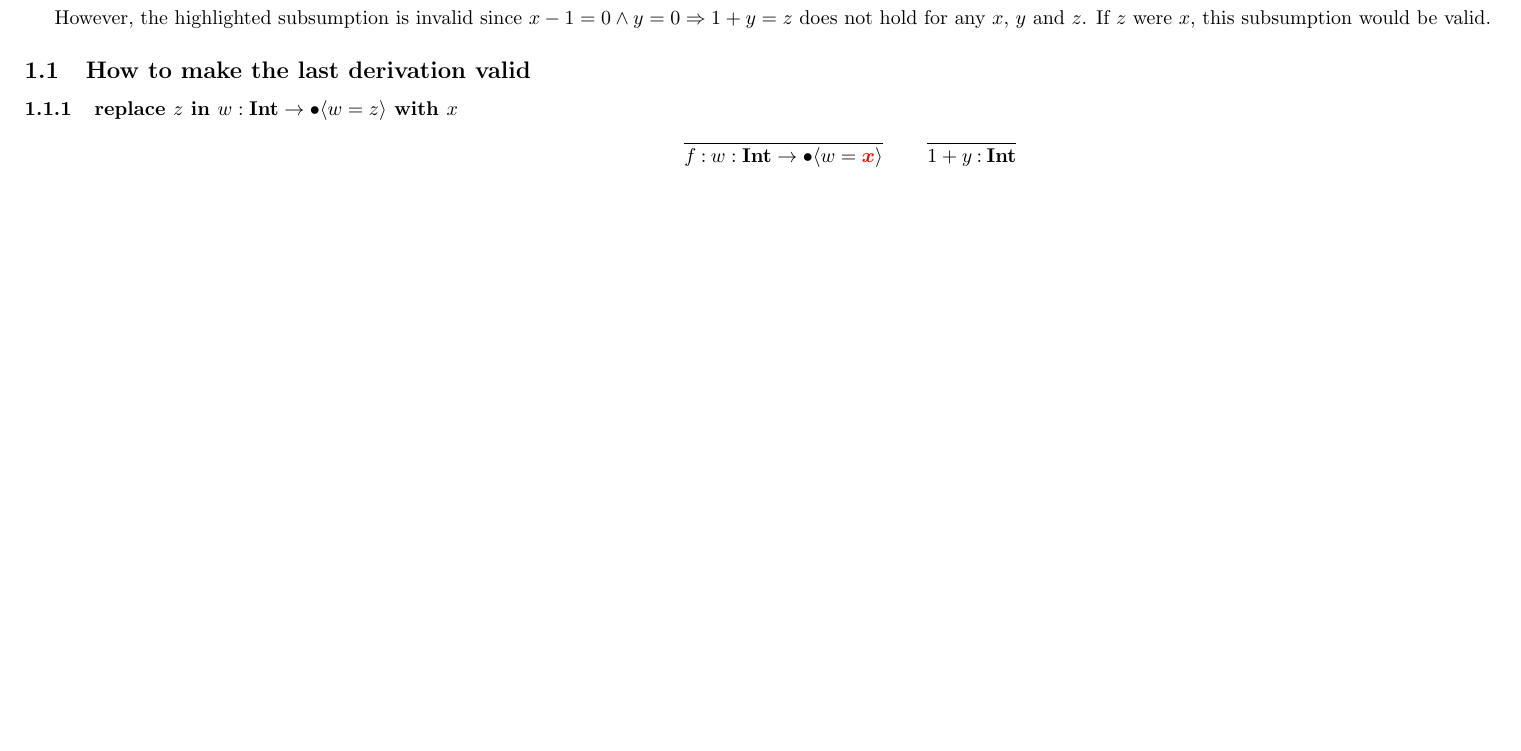
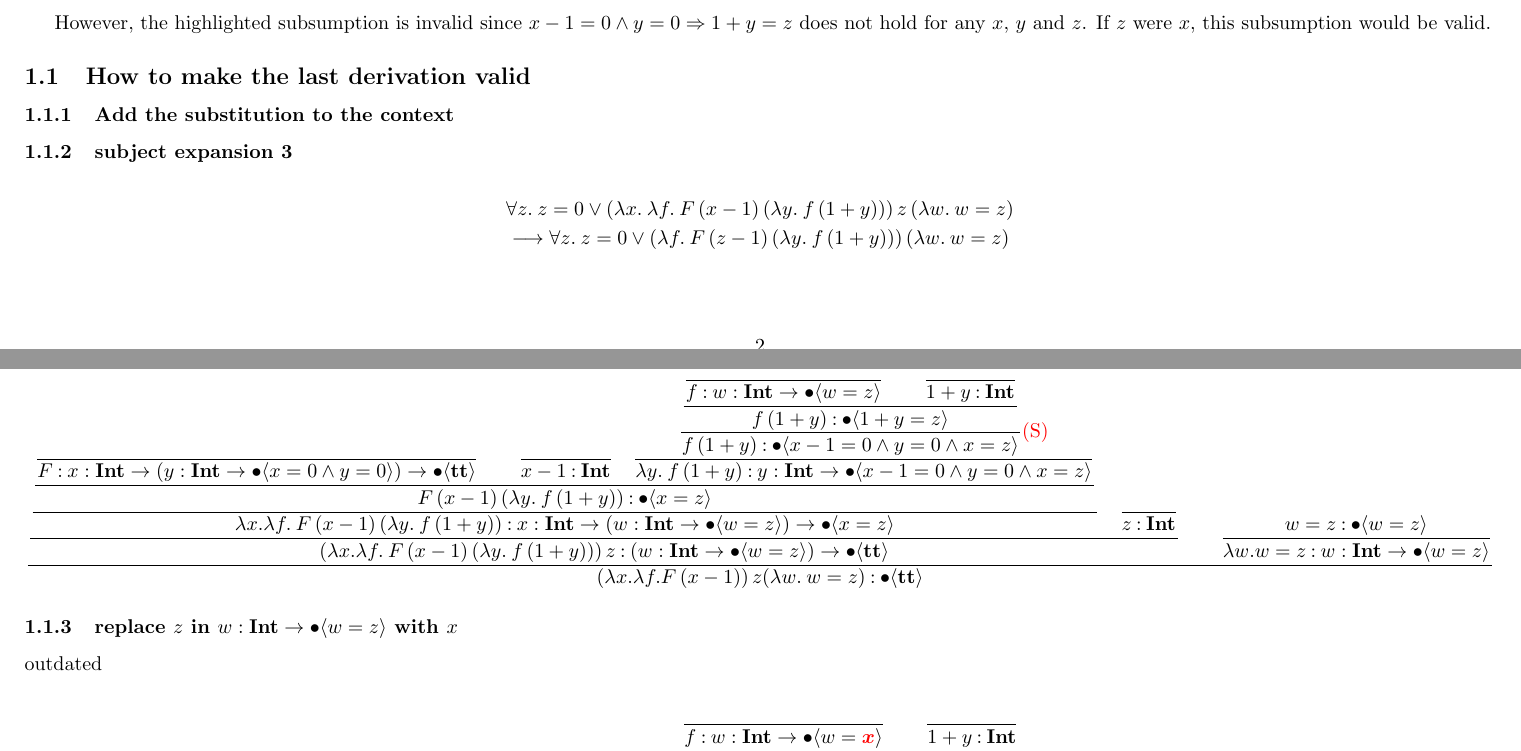
Before and after one commit to jimmyeaaaaah/hopdr, a LaTeX document (system/note.tex): part of page 2 of 5 before the commit and two parts of pages 2 and 3 of 5 after it, the two joined at a grey line, cut so that both start at the same text, the shorter picture padded with empty space. Compiled offline with pdfLaTeX; a LaTeX package or settings file that is missing is left out.

Commit message:
Add how to avoid the bad situation

```diff
--- a/system/note.tex
+++ b/system/note.tex
@@ -266,8 +266,75 @@ If \( z \) were \( x \), this subsumption would be valid.
 
 \subsection{How to make the last derivation valid}
 
+\subsubsection{Add the substitution to the context}
+
+\subsubsection{subject expansion 3}
+\begin{align*}
+    &\forall z.\: z=0 \vee (\lambda x.\: \lambda f.\: F\, (x-1)\, (\lambda y.\: f\,(1+y)))\, z\, (\lambda w.\: w = z) \\
+    &\breduc \forall z.\: z=0\vee (\lambda f.\: F\, (z-1)\, (\lambda y.\: f\,(1+y)))\, (\lambda w.\: w = z)
+\end{align*}
+
+\begin{equation*}
+    \dfrac{
+    \dfrac{
+        \dfrac{
+            \dfrac{
+                    \dfrac{
+                    }{
+                    F \COL \ti{x} \to (\ti{y} \to \tb{x = 0 \wedge y = 0}) \to \tb{\true}
+                    }
+                    \qquad
+                    \dfrac{}{
+                    x - 1 \COL \stypeint
+                    }
+                \quad
+                \dfrac{
+                    \dfrac{
+                        \dfrac{
+                            \dfrac{}{
+                                f \COL \ti{w} \to \tb{ w=z}
+                            }
+                            \qquad
+                            \dfrac{}{
+                                1+y \COL \stypeint
+                            }
+                        }{
+                            f\,(1+y) \COL \tb{1+y=z}
+                        }
+                    } {
+                        f\,(1+y) \COL \tb{x - 1 = 0 \wedge y = 0 \wedge x = z}
+                    }\text{\textcolor{red}{(S)}}
+                } {
+                    \lambda y.\: f\,(1+y) \COL \ti{y} \to \tb{x - 1 = 0 \wedge y = 0 \wedge x = z}
+                }
+            }{
+                F\, (x-1)\, (\lambda y.\: f\,(1+y))  \COL \tb{x = z}
+            }
+        }{
+            \lambda x. \lambda f.\: F\, (x-1)\, (\lambda y.\: f\,(1+y)) \COL \ti{x} \to (\ti{w} \to \tb{w=z}) \to \tb{x = z}
+        }
+        \quad
+        \dfrac{}{
+        z \COL \stypeint
+        }
+        }{
+            (\lambda x. \lambda f.\: F\, (x-1)\, (\lambda y.\: f\,(1+y)))\, z \COL (\ti{w} \to \tb{w = z}) \to \tb{\true}
+        }
+        \qquad
+        \dfrac{
+            w = z \COL \tb{ w = z}
+        }{
+            \lambda w. w = z \COL \ti{w} \to \tb{w = z}
+        }
+    }{
+        (\lambda x. \lambda f. F\, (x-1))\, z (\lambda w.\: w = z) \COL \tb{\true}
+    }
+\end{equation*}
+
 \subsubsection{replace \( z \) in \( \ti{w} \to \tb{w = z} \) with \( x \)}
 
+
+outdated
 
 \begin{equation*}
     \dfrac{
```
